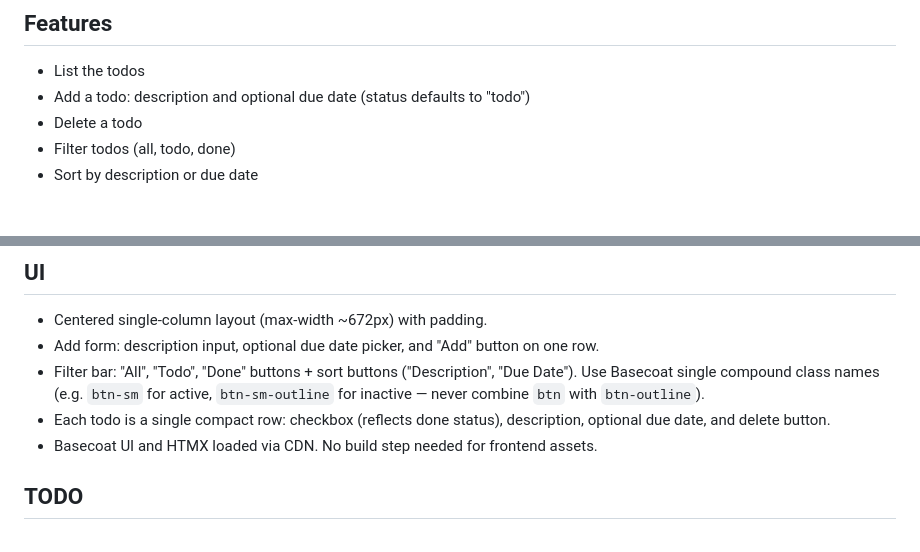
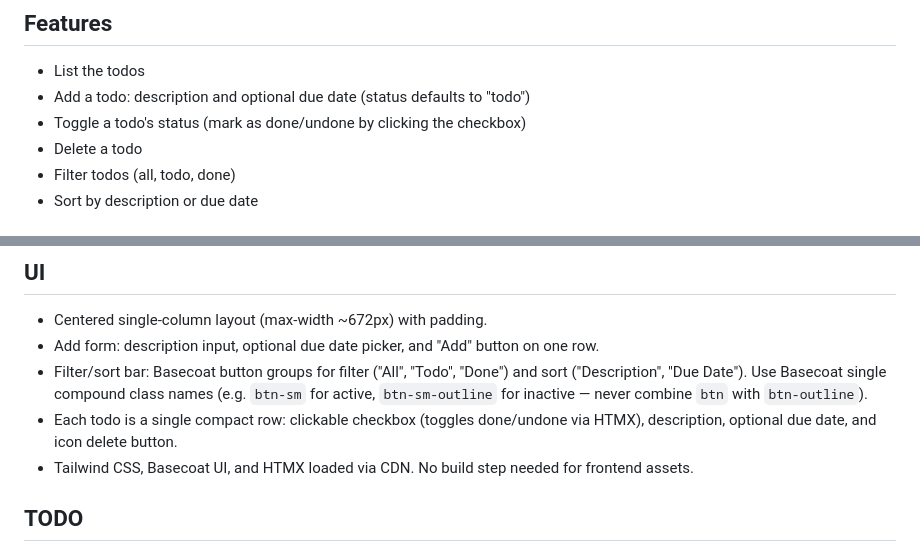
Before and after one commit to ngrilly/todo-stack-playground, a Markdown page: README.md, 2 parts joined by grey strips. Rendered like a GitHub page.

Commit message:
Update README features and UI spec: add toggle, button groups, icon delete

```diff
--- a/README.md
+++ b/README.md
@@ -56,6 +56,7 @@ The goal is to compare the three stacks on the following criteria:
 ## Features
 - List the todos
 - Add a todo: description and optional due date (status defaults to "todo")
+- Toggle a todo's status (mark as done/undone by clicking the checkbox)
 - Delete a todo
 - Filter todos (all, todo, done)
 - Sort by description or due date
@@ -70,10 +71,10 @@ The goal is to compare the three stacks on the following criteria:
 ## UI
 - Centered single-column layout (max-width ~672px) with padding.
 - Add form: description input, optional due date picker, and "Add" button on one row.
-- Filter bar: "All", "Todo", "Done" buttons + sort buttons ("Description", "Due Date").
+- Filter/sort bar: Basecoat button groups for filter ("All", "Todo", "Done") and sort ("Description", "Due Date").
   Use Basecoat single compound class names (e.g. `btn-sm` for active, `btn-sm-outline` for inactive — never combine `btn` with `btn-outline`).
-- Each todo is a single compact row: checkbox (reflects done status), description, optional due date, and delete button.
-- Basecoat UI and HTMX loaded via CDN. No build step needed for frontend assets.
+- Each todo is a single compact row: clickable checkbox (toggles done/undone via HTMX), description, optional due date, and icon delete button.
+- Tailwind CSS, Basecoat UI, and HTMX loaded via CDN. No build step needed for frontend assets.
 
 ## TODO
 - OpenAPI schema generation (FastAPI has it built-in; evaluate options for Go and Bun)
```
